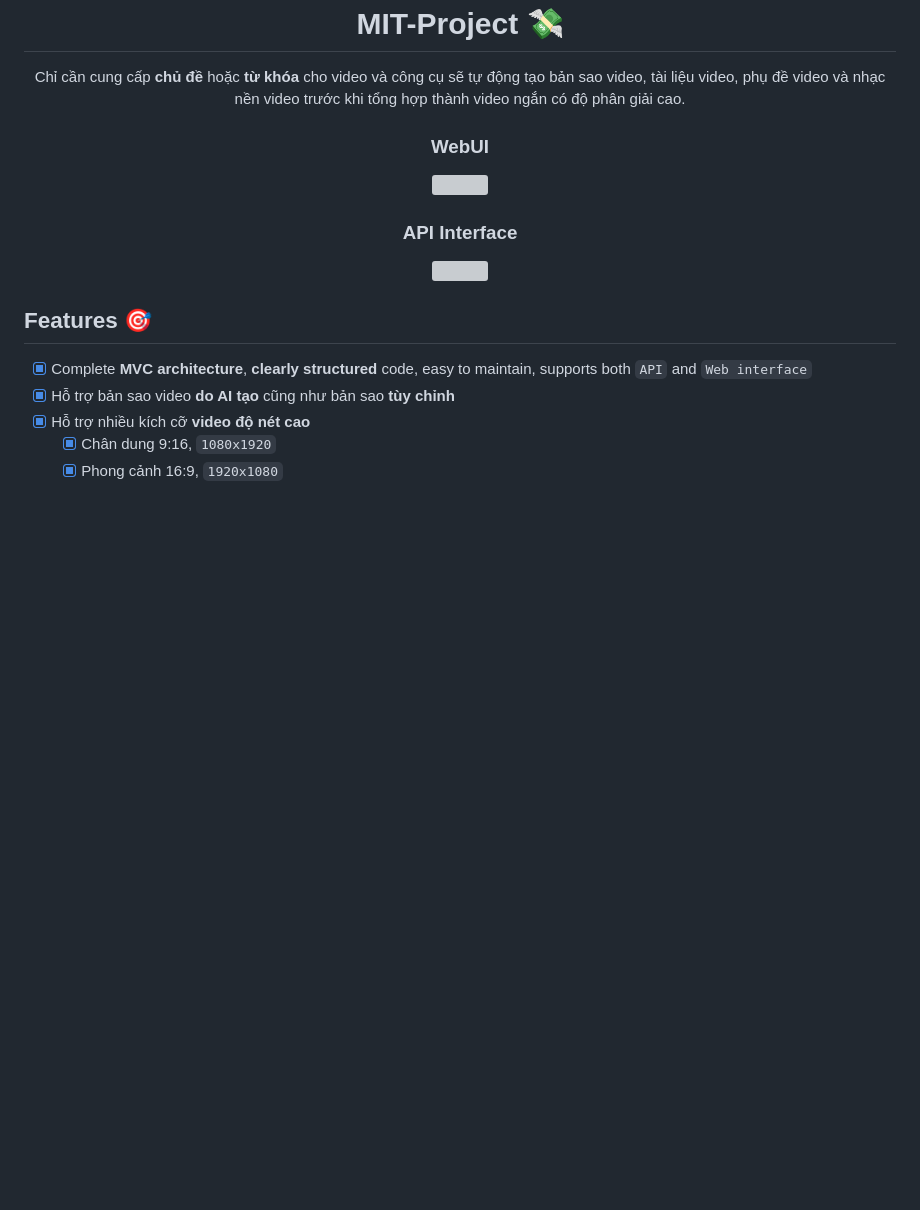
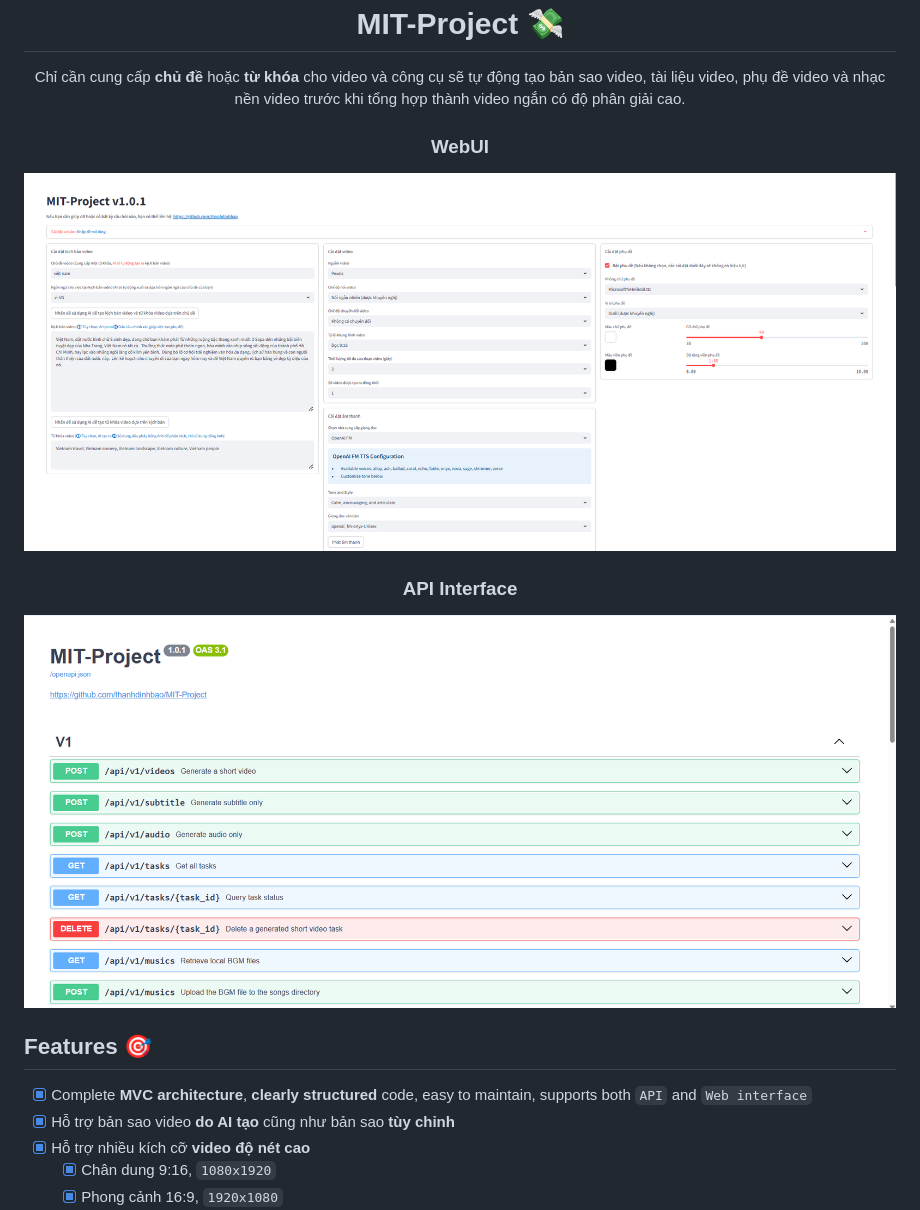
Before and after one commit to thanhdinhbao/MIT-Project, a Markdown page: README.md, the part around the change. Rendered like a GitHub page; pictures changed too: docs/api-page.png (added), docs/main-page.png (added); blank space fills up the shorter version; grey boxes are pictures that could not be loaded.

```diff
--- a/README.md
+++ b/README.md
@@ -7,11 +7,11 @@ tài liệu video, phụ đề video và nhạc nền video trước khi tổng
 
 ### WebUI
 
-![](docs/webui-en.jpg)
+![](docs/main-page.png)
 
 ### API Interface
 
-![](docs/api.jpg)
+![](docs/api-page.png)
 
 </div>
 
```
Also changed, not shown: 1 other file.
